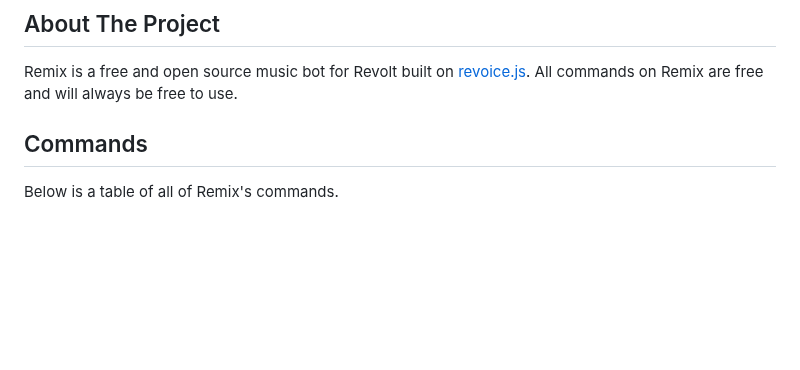
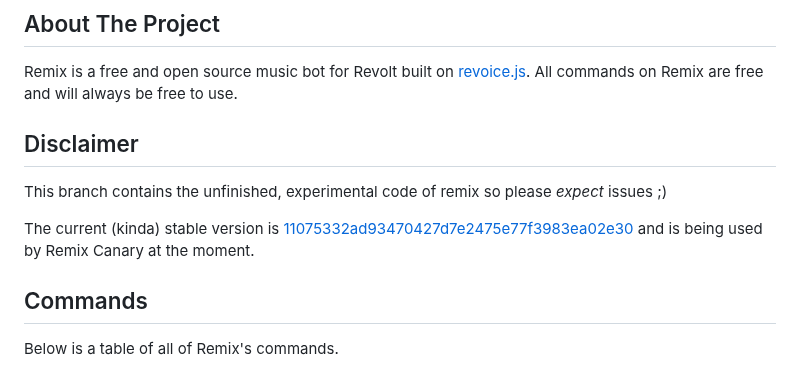
Before and after one commit to remix-bot/revolt, a Markdown page: README.md, the part around the change. Rendered like a GitHub page; blank space fills up the shorter version.

Commit message:
added disclaimer

```diff
--- a/README.md
+++ b/README.md
@@ -17,6 +17,12 @@
 ## About The Project
 
 Remix is a free and open source music bot for Revolt built on [revoice.js](https://github.com/ShadowLp174/revoice.js). All commands on Remix are free and will always be free to use.
+
+## Disclaimer
+
+This branch contains the unfinished, experimental code of remix so please _expect_ issues ;)
+
+The current (kinda) stable version is [11075332ad93470427d7e2475e77f3983ea02e30](https://github.com/remix-bot/revolt/tree/11075332ad93470427d7e2475e77f3983ea02e30) and is being used by Remix Canary at the moment.
 
 ## Commands
 
```
